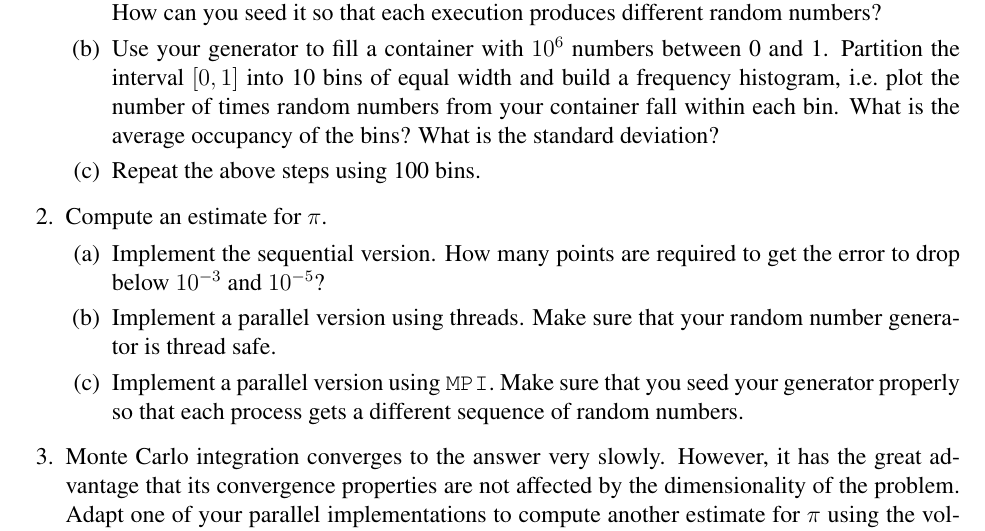
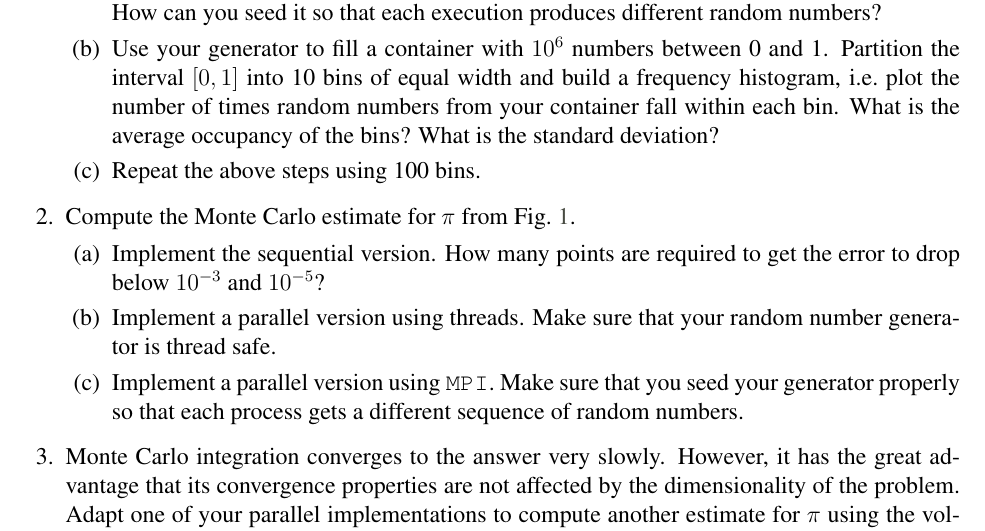
Before and after one commit to aivazis/acm114, a LaTeX problem sheet (assignments/acm114.tex, which reads assignments/20100208.tex): part of the page, cut so that both start at the same text. Compiled offline with pdfLaTeX.

Commit message:
hw 2010.02.08: minor update

```diff
--- a/assignments/20100208.tex
+++ b/assignments/20100208.tex
@@ -59,7 +59,7 @@ the properties of the pseudo-random generator used.
 
 \end{parts}
 
-\question Compute an estimate for $\pi$.
+\question Compute the Monte Carlo estimate for $\pi$ from \figref{pie}.
 
 \begin{parts}
 
```
Also changed, not shown: 1 other file.
